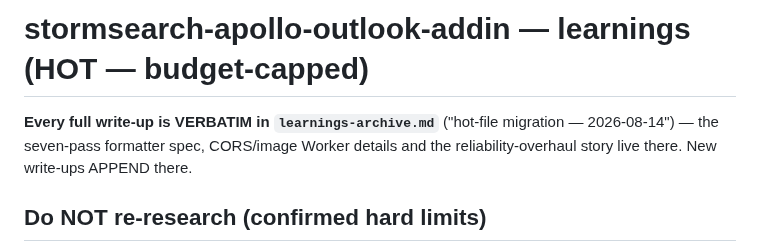
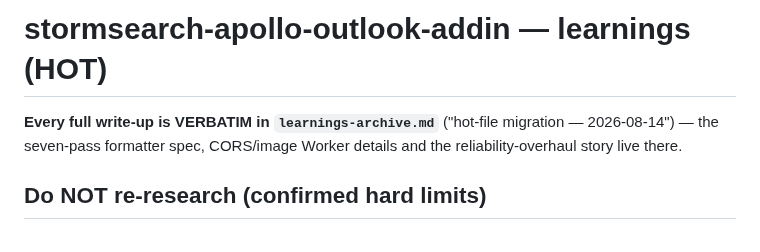
Before and after one commit to NickA2717/stormsearch-apollo-outlook-addin, a Markdown page: learnings.md, the part around the change. Drawn GitHub-style.

Commit message:
learnings: retire compound-loop scaffolding (titles, watch-list/promotion headings, [M]/[D]/[H] tags, budget/append directives)

```diff
--- a/learnings.md
+++ b/learnings.md
@@ -1,6 +1,6 @@
-# stormsearch-apollo-outlook-addin — learnings (HOT — budget-capped)
+# stormsearch-apollo-outlook-addin — learnings (HOT)
 
-**Every full write-up is VERBATIM in `learnings-archive.md`** ("hot-file migration — 2026-08-14") — the seven-pass formatter spec, CORS/image Worker details and the reliability-overhaul story live there. New write-ups APPEND there.
+**Every full write-up is VERBATIM in `learnings-archive.md`** ("hot-file migration — 2026-08-14") — the seven-pass formatter spec, CORS/image Worker details and the reliability-overhaul story live there.
 
 ## Do NOT re-research (confirmed hard limits)
 
```
